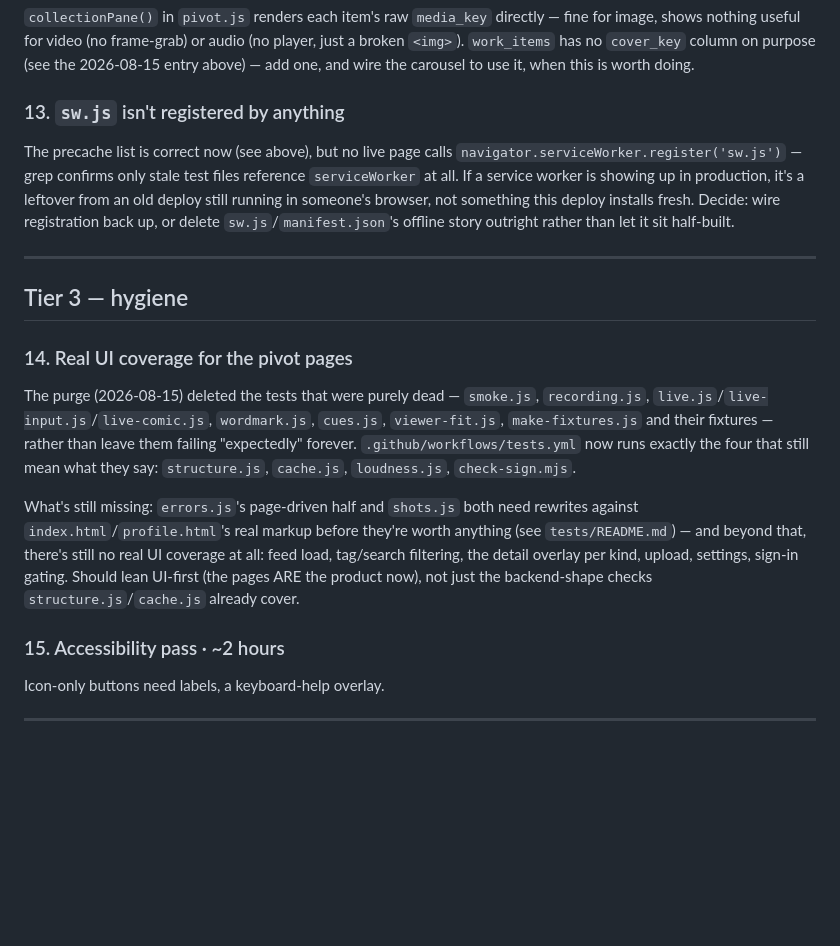
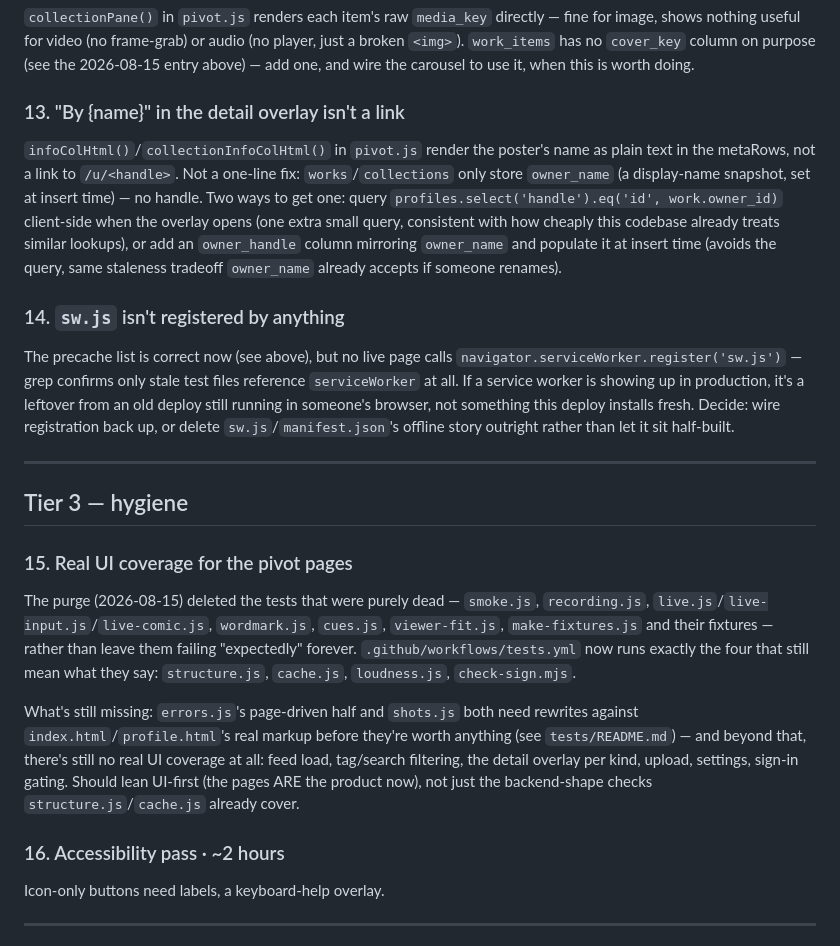
Before and after one commit to freshstart17173-sketch/eski, a Markdown page: ROADMAP.md, the part around the change. Rendered like a GitHub page; blank space fills up the shorter version.

Commit message:
ROADMAP: track the missing profile link in the detail overlay
infoColHtml()/collectionInfoColHtml()'s "By {name}" is plain text, not a
link to /u/<handle> -- works/collections only store a name snapshot, no
handle, so this isn't a one-line fix. Noted both ways to get one.

Co-Authored-By: Claude Sonnet 5 <noreply@anthropic.com>

```diff
--- a/ROADMAP.md
+++ b/ROADMAP.md
@@ -200,7 +200,19 @@ or audio (no player, just a broken `<img>`). `work_items` has no
 `cover_key` column on purpose (see the 2026-08-15 entry above) — add one,
 and wire the carousel to use it, when this is worth doing.
 
-### 13. `sw.js` isn't registered by anything
+### 13. "By {name}" in the detail overlay isn't a link
+
+`infoColHtml()`/`collectionInfoColHtml()` in `pivot.js` render the poster's
+name as plain text in the metaRows, not a link to `/u/<handle>`. Not a
+one-line fix: `works`/`collections` only store `owner_name` (a display-name
+snapshot, set at insert time) — no handle. Two ways to get one: query
+`profiles.select('handle').eq('id', work.owner_id)` client-side when the
+overlay opens (one extra small query, consistent with how cheaply this
+codebase already treats similar lookups), or add an `owner_handle` column
+mirroring `owner_name` and populate it at insert time (avoids the query,
+same staleness tradeoff `owner_name` already accepts if someone renames).
+
+### 14. `sw.js` isn't registered by anything
 
 The precache list is correct now (see above), but no live page calls
 `navigator.serviceWorker.register('sw.js')` — grep confirms only stale test
@@ -214,7 +226,7 @@ outright rather than let it sit half-built.
 
 ## Tier 3 — hygiene
 
-### 14. Real UI coverage for the pivot pages
+### 15. Real UI coverage for the pivot pages
 
 The purge (2026-08-15) deleted the tests that were purely dead —
 `smoke.js`, `recording.js`, `live.js`/`live-input.js`/`live-comic.js`,
@@ -231,7 +243,7 @@ detail overlay per kind, upload, settings, sign-in gating. Should lean
 UI-first (the pages ARE the product now), not just the backend-shape
 checks `structure.js`/`cache.js` already cover.
 
-### 15. Accessibility pass · ~2 hours
+### 16. Accessibility pass · ~2 hours
 
 Icon-only buttons need labels, a keyboard-help overlay.
 
```
